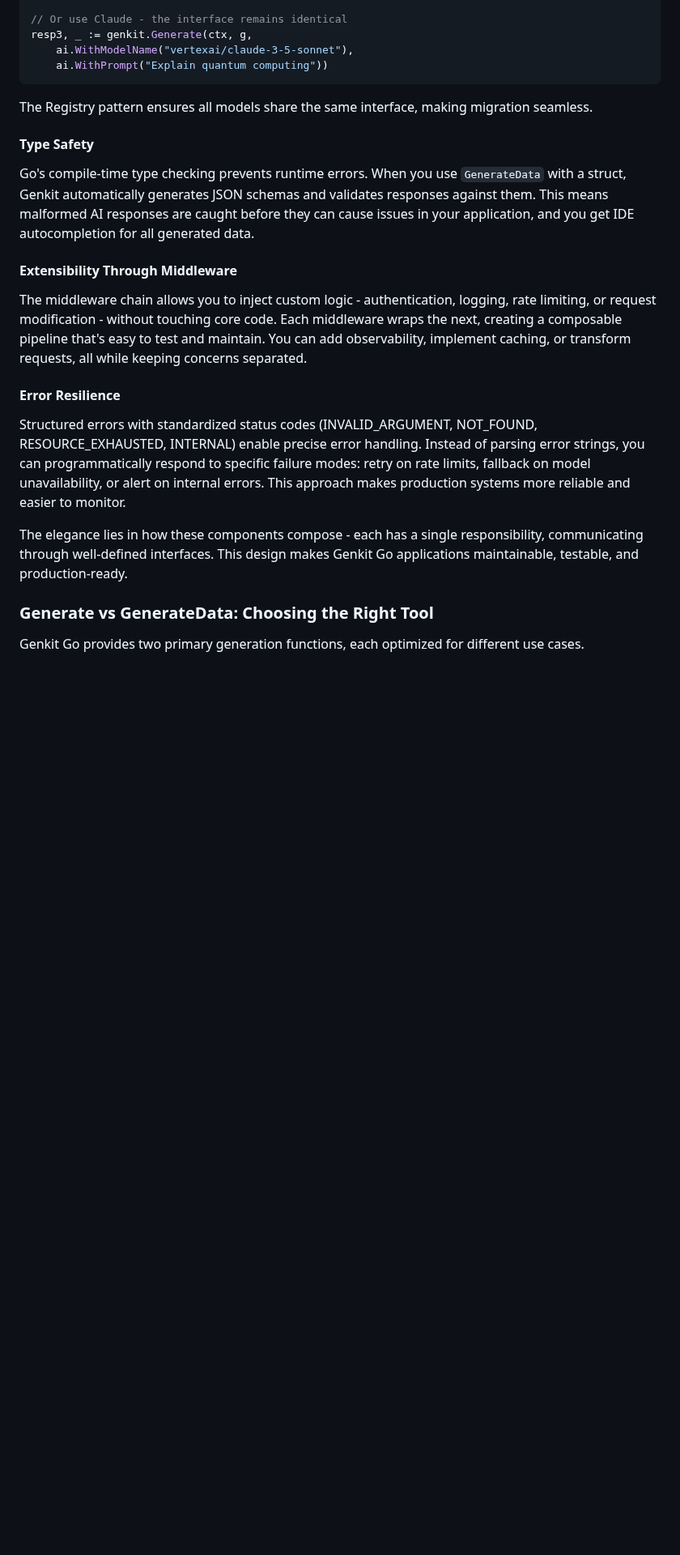
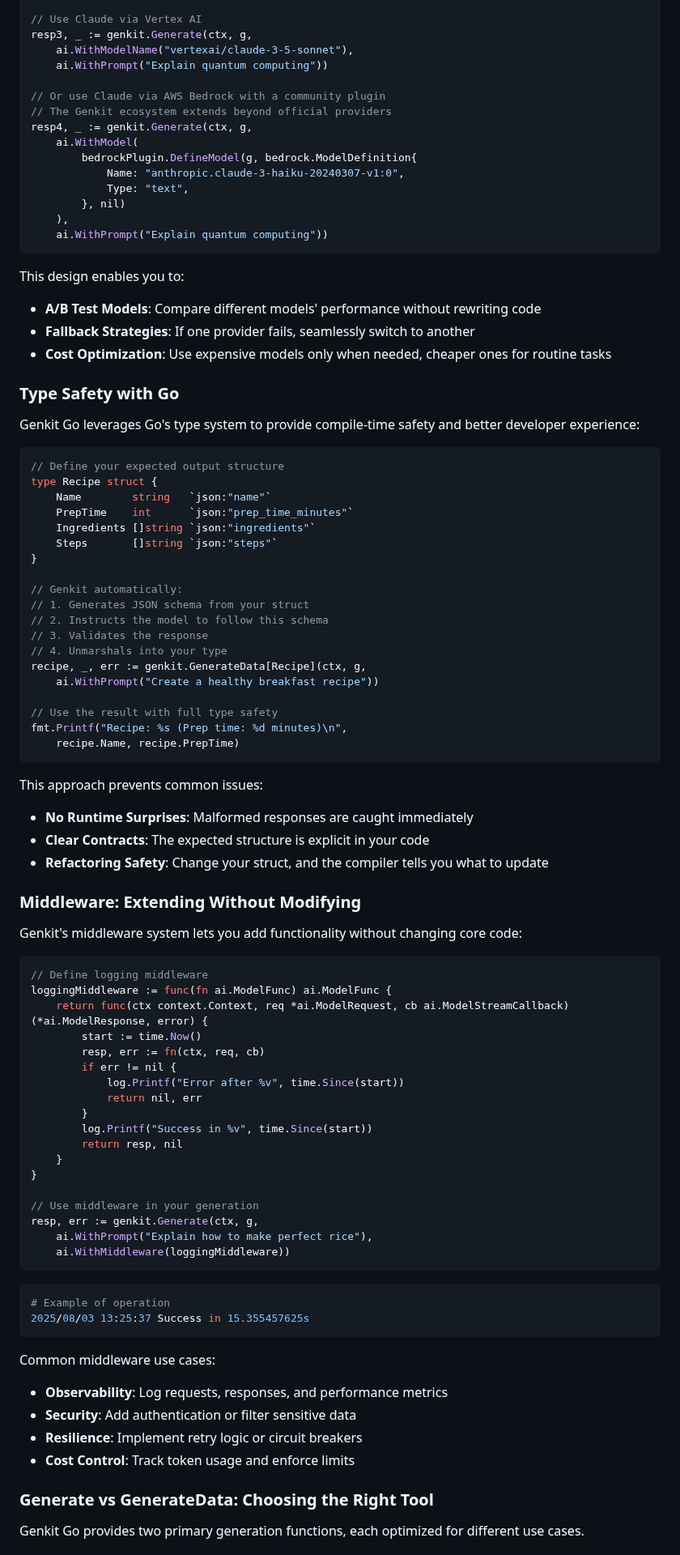
Before and after one commit to mastering-genkit/mastering-genkit-go, a Markdown page: src/chapters/04-mastering-ai-generation.md, the part around one of its changes. Shown at 81% size. Drawn GitHub-style; blank space fills up the shorter version.

Commit message:
fix: focus Chapter 4 on practical API usage instead of internals

````diff
--- a/src/chapters/04-mastering-ai-generation.md
+++ b/src/chapters/04-mastering-ai-generation.md
@@ -187,27 +61,97 @@ resp2, _ := genkit.Generate(ctx, g,
     ai.WithModelName("openai/gpt-4"),
     ai.WithPrompt("Explain quantum computing"))
 
-// Or use Claude - the interface remains identical
+// Use Claude via Vertex AI
 resp3, _ := genkit.Generate(ctx, g,
     ai.WithModelName("vertexai/claude-3-5-sonnet"),
     ai.WithPrompt("Explain quantum computing"))
+
+// Or use Claude via AWS Bedrock with a community plugin
+// The Genkit ecosystem extends beyond official providers
+resp4, _ := genkit.Generate(ctx, g,
+    ai.WithModel(
+        bedrockPlugin.DefineModel(g, bedrock.ModelDefinition{
+            Name: "anthropic.claude-3-haiku-20240307-v1:0",
+            Type: "text",
+        }, nil)
+    ),
+    ai.WithPrompt("Explain quantum computing"))
 ```
 
-The Registry pattern ensures all models share the same interface, making migration seamless.
+This design enables you to:
 
-#### Type Safety
+- **A/B Test Models**: Compare different models' performance without rewriting code
+- **Fallback Strategies**: If one provider fails, seamlessly switch to another
+- **Cost Optimization**: Use expensive models only when needed, cheaper ones for routine tasks
 
-Go's compile-time type checking prevents runtime errors. When you use `GenerateData` with a struct, Genkit automatically generates JSON schemas and validates responses against them. This means malformed AI responses are caught before they can cause issues in your application, and you get IDE autocompletion for all generated data.
+### Type Safety with Go
 
-#### Extensibility Through Middleware
+Genkit Go leverages Go's type system to provide compile-time safety and better developer experience:
 
-The middleware chain allows you to inject custom logic - authentication, logging, rate limiting, or request modification - without touching core code. Each middleware wraps the next, creating a composable pipeline that's easy to test and maintain. You can add observability, implement caching, or transform requests, all while keeping concerns separated.
+```go
+// Define your expected output structure
+type Recipe struct {
+    Name        string   `json:"name"`
+    PrepTime    int      `json:"prep_time_minutes"`
+    Ingredients []string `json:"ingredients"`
+    Steps       []string `json:"steps"`
+}
 
-#### Error Resilience
+// Genkit automatically:
+// 1. Generates JSON schema from your struct
+// 2. Instructs the model to follow this schema
+// 3. Validates the response
+// 4. Unmarshals into your type
+recipe, _, err := genkit.GenerateData[Recipe](ctx, g,
+    ai.WithPrompt("Create a healthy breakfast recipe"))
 
-Structured errors with standardized status codes (INVALID_ARGUMENT, NOT_FOUND, RESOURCE_EXHAUSTED, INTERNAL) enable precise error handling. Instead of parsing error strings, you can programmatically respond to specific failure modes: retry on rate limits, fallback on model unavailability, or alert on internal errors. This approach makes production systems more reliable and easier to monitor.
+// Use the result with full type safety
+fmt.Printf("Recipe: %s (Prep time: %d minutes)\n",
+    recipe.Name, recipe.PrepTime)
+```
 
-The elegance lies in how these components compose - each has a single responsibility, communicating through well-defined interfaces. This design makes Genkit Go applications maintainable, testable, and production-ready.
+This approach prevents common issues:
+
+- **No Runtime Surprises**: Malformed responses are caught immediately
+- **Clear Contracts**: The expected structure is explicit in your code
+- **Refactoring Safety**: Change your struct, and the compiler tells you what to update
+
+### Middleware: Extending Without Modifying
+
+Genkit's middleware system lets you add functionality without changing core code:
+
+```go
+// Define logging middleware
+loggingMiddleware := func(fn ai.ModelFunc) ai.ModelFunc {
+    return func(ctx context.Context, req *ai.ModelRequest, cb ai.ModelStreamCallback) (*ai.ModelResponse, error) {
+        start := time.Now()
+        resp, err := fn(ctx, req, cb)
+        if err != nil {
+            log.Printf("Error after %v", time.Since(start))
+            return nil, err
+        }
+        log.Printf("Success in %v", time.Since(start))
+        return resp, nil
+    }
+}
+
+// Use middleware in your generation
+resp, err := genkit.Generate(ctx, g,
+    ai.WithPrompt("Explain how to make perfect rice"),
+    ai.WithMiddleware(loggingMiddleware))
+```
+
+```bash
+# Example of operation
+2025/08/03 13:25:37 Success in 15.355457625s
+```
+
+Common middleware use cases:
+
+- **Observability**: Log requests, responses, and performance metrics
+- **Security**: Add authentication or filter sensitive data
+- **Resilience**: Implement retry logic or circuit breakers
+- **Cost Control**: Track token usage and enforce limits
 
 ### Generate vs GenerateData: Choosing the Right Tool
 
````
Also changed, not shown: other parts of src/chapters/04-mastering-ai-generation.md (+137 -204 lines).
